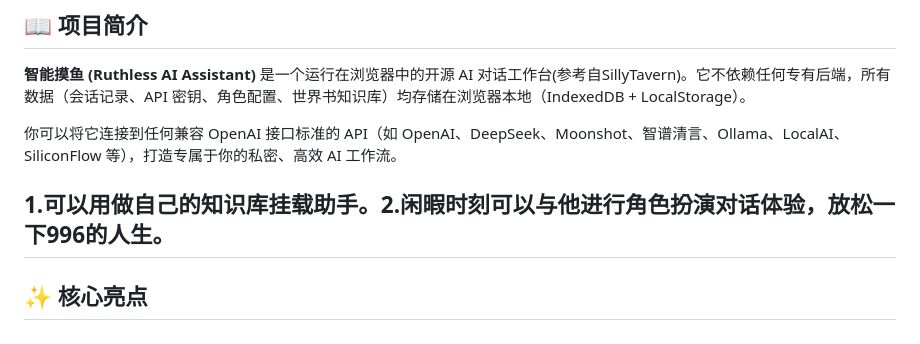
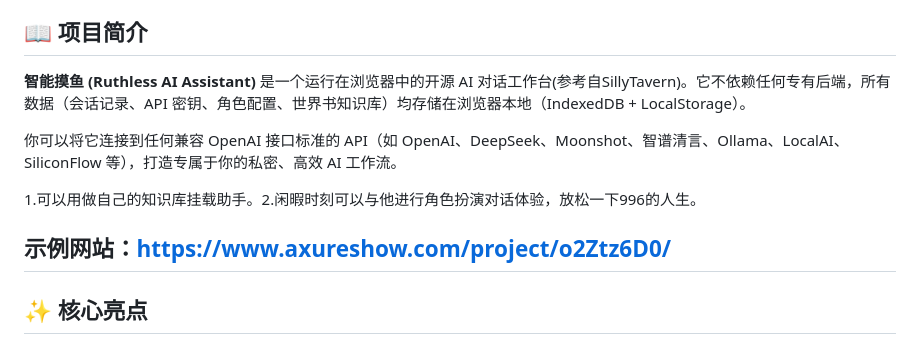
Before and after one commit to Mr-PolarBear/ruthless-ai-assistant, a Markdown page: README.md, the part around the change. Drawn GitHub-style.

Commit message:
示例网站

```diff
--- a/README.md
+++ b/README.md
@@ -13,6 +13,8 @@
 你可以将它连接到任何兼容 OpenAI 接口标准的 API（如 OpenAI、DeepSeek、Moonshot、智谱清言、Ollama、LocalAI、SiliconFlow 等），打造专属于你的私密、高效 AI 工作流。
 
  1.可以用做自己的知识库挂载助手。2.闲暇时刻可以与他进行角色扮演对话体验，放松一下996的人生。
+
+示例网站：https://www.axureshow.com/project/o2Ztz6D0/
 ---
 
 ## ✨ 核心亮点
```
